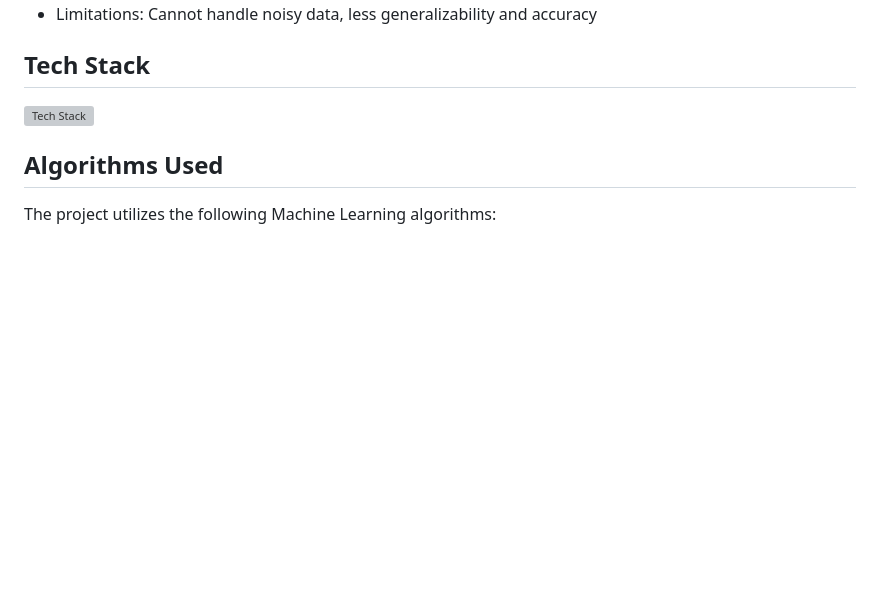
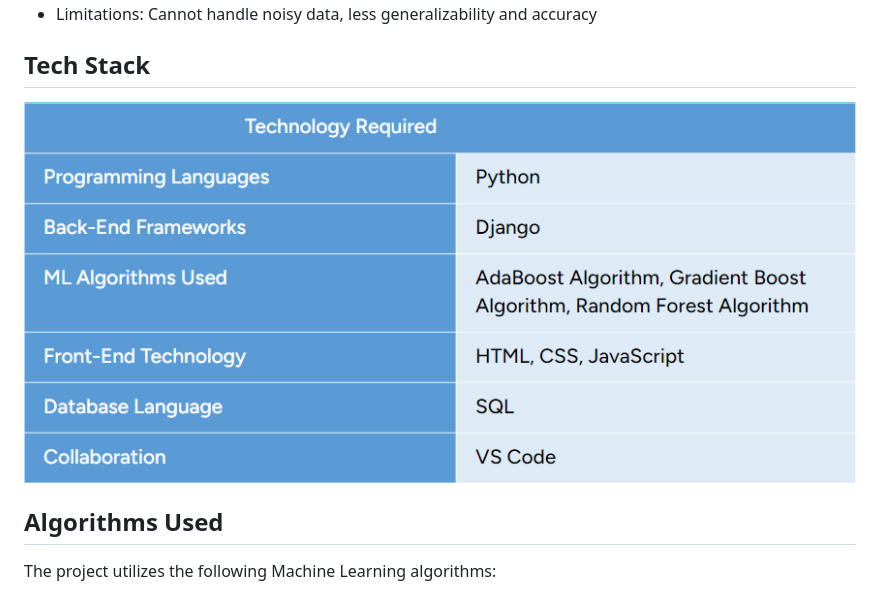
Before and after one commit to SwethaChagantii/Shark-Tank-Startup-Success-And-Failure-Prediction-Using-Machine-Learning-Algorithms, a Markdown page: README.md, the part around the change. Rendered like a GitHub page; blank space fills up the shorter version; grey boxes are pictures that could not be loaded.

```diff
--- a/README.md
+++ b/README.md
@@ -22,7 +22,7 @@ In today's fast-paced world, startups are the backbone of innovation and economi
 
 
 ## Tech Stack
-![Tech Stack](Documentation/Screenshots/s28.png)
+![Tech Stack](Documentation/Screenshots/s27.png)
 
 
 
```
